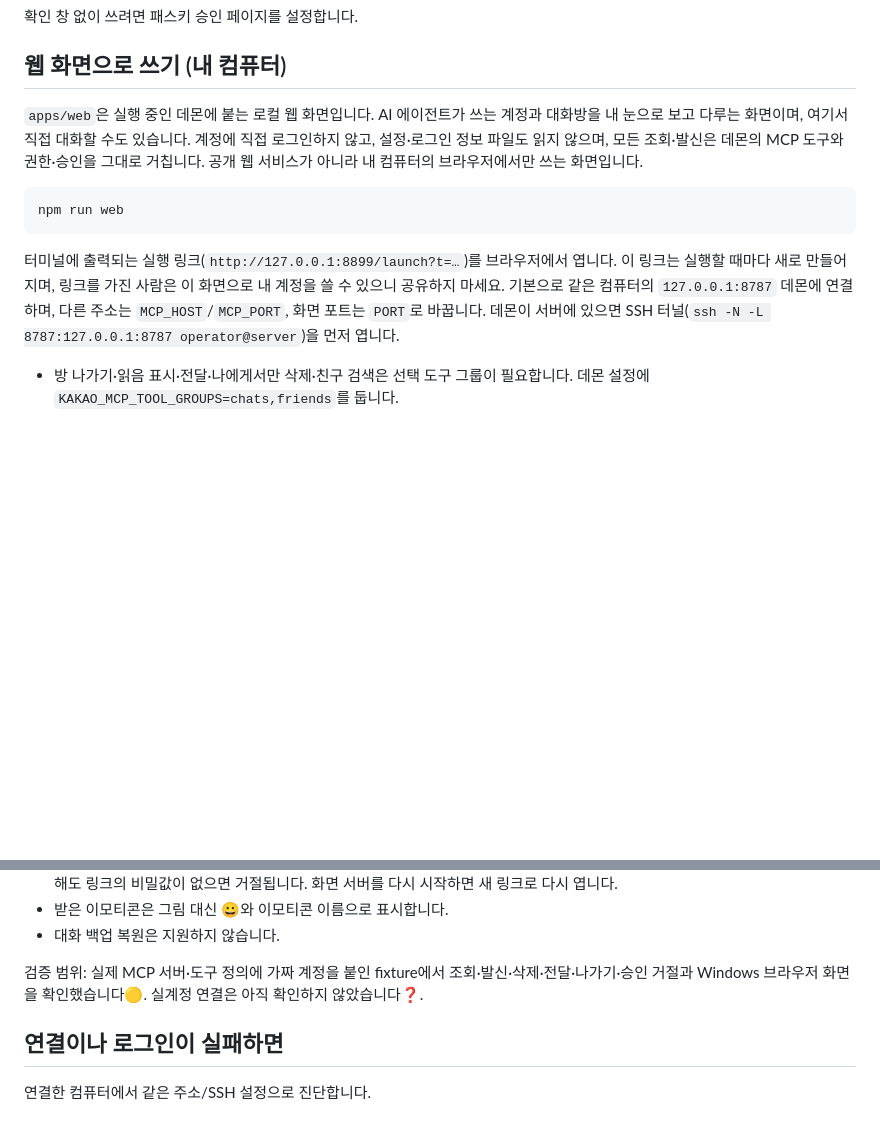
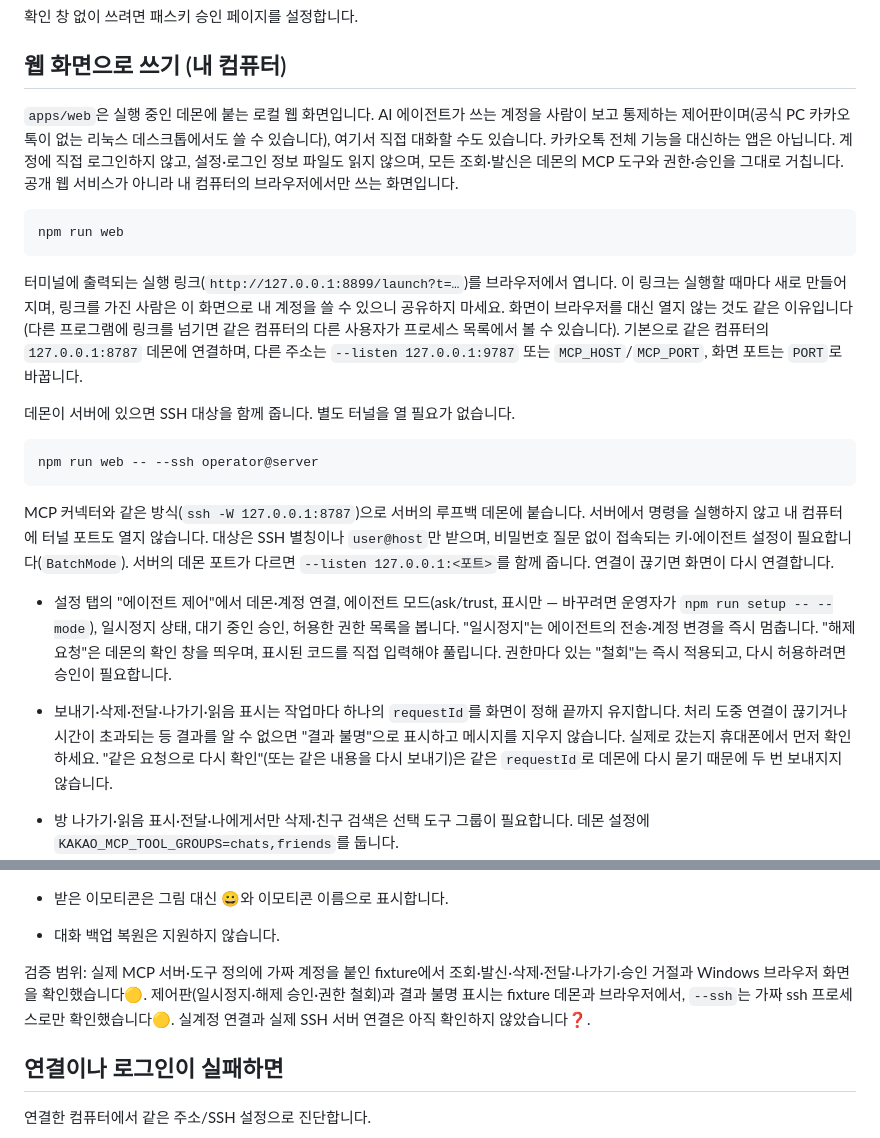
Before and after one commit to ziesski/kakao-max, a Markdown page: docs/QUICKSTART.md, 2 parts joined by grey strips. Rendered like a GitHub page; blank space fills up the shorter version.

Commit message:
docs: describe the web control panel, unknown outcomes and --ssh
Update the quick start's web section for the control panel in the settings
tab, the per-action requestId and "outcome unknown" handling, and
`npm run web -- --ssh user@server`. Add web GUI rows to the capability
matrix: all unit/fixture evidence only, nothing verified on a real account
or a real SSH server.

````diff
--- a/docs/QUICKSTART.md
+++ b/docs/QUICKSTART.md
@@ -62,13 +62,24 @@ MCP 포트는 서버 밖에서 접속할 수 없고(loopback), Linux에서는
 
 ## 웹 화면으로 쓰기 (내 컴퓨터)
 
-`apps/web`은 실행 중인 데몬에 붙는 로컬 웹 화면입니다. AI 에이전트가 쓰는 계정과 대화방을 내 눈으로 보고 다루는 화면이며, 여기서 직접 대화할 수도 있습니다. 계정에 직접 로그인하지 않고, 설정·로그인 정보 파일도 읽지 않으며, 모든 조회·발신은 데몬의 MCP 도구와 권한·승인을 그대로 거칩니다. 공개 웹 서비스가 아니라 내 컴퓨터의 브라우저에서만 쓰는 화면입니다.
+`apps/web`은 실행 중인 데몬에 붙는 로컬 웹 화면입니다. AI 에이전트가 쓰는 계정을 사람이 보고 통제하는 제어판이며(공식 PC 카카오톡이 없는 리눅스 데스크톱에서도 쓸 수 있습니다), 여기서 직접 대화할 수도 있습니다. 카카오톡 전체 기능을 대신하는 앱은 아닙니다. 계정에 직접 로그인하지 않고, 설정·로그인 정보 파일도 읽지 않으며, 모든 조회·발신은 데몬의 MCP 도구와 권한·승인을 그대로 거칩니다. 공개 웹 서비스가 아니라 내 컴퓨터의 브라우저에서만 쓰는 화면입니다.
 
 ```bash
 npm run web
 ```
 
-터미널에 출력되는 실행 링크(`http://127.0.0.1:8899/launch?t=…`)를 브라우저에서 엽니다. 이 링크는 실행할 때마다 새로 만들어지며, 링크를 가진 사람은 이 화면으로 내 계정을 쓸 수 있으니 공유하지 마세요. 기본으로 같은 컴퓨터의 `127.0.0.1:8787` 데몬에 연결하며, 다른 주소는 `MCP_HOST`/`MCP_PORT`, 화면 포트는 `PORT`로 바꿉니다. 데몬이 서버에 있으면 SSH 터널(`ssh -N -L 8787:127.0.0.1:8787 operator@server`)을 먼저 엽니다.
+터미널에 출력되는 실행 링크(`http://127.0.0.1:8899/launch?t=…`)를 브라우저에서 엽니다. 이 링크는 실행할 때마다 새로 만들어지며, 링크를 가진 사람은 이 화면으로 내 계정을 쓸 수 있으니 공유하지 마세요. 화면이 브라우저를 대신 열지 않는 것도 같은 이유입니다(다른 프로그램에 링크를 넘기면 같은 컴퓨터의 다른 사용자가 프로세스 목록에서 볼 수 있습니다). 기본으로 같은 컴퓨터의 `127.0.0.1:8787` 데몬에 연결하며, 다른 주소는 `--listen 127.0.0.1:9787` 또는 `MCP_HOST`/`MCP_PORT`, 화면 포트는 `PORT`로 바꿉니다.
+
+데몬이 서버에 있으면 SSH 대상을 함께 줍니다. 별도 터널을 열 필요가 없습니다.
+
+```bash
+npm run web -- --ssh operator@server
+```
+
+MCP 커넥터와 같은 방식(`ssh -W 127.0.0.1:8787`)으로 서버의 루프백 데몬에 붙습니다. 서버에서 명령을 실행하지 않고 내 컴퓨터에 터널 포트도 열지 않습니다. 대상은 SSH 별칭이나 `user@host`만 받으며, 비밀번호 질문 없이 접속되는 키·에이전트 설정이 필요합니다(`BatchMode`). 서버의 데몬 포트가 다르면 `--listen 127.0.0.1:<포트>`를 함께 줍니다. 연결이 끊기면 화면이 다시 연결합니다.
+
+- 설정 탭의 "에이전트 제어"에서 데몬·계정 연결, 에이전트 모드(ask/trust, 표시만 — 바꾸려면 운영자가 `npm run setup -- --mode`), 일시정지 상태, 대기 중인 승인, 허용한 권한 목록을 봅니다. "일시정지"는 에이전트의 전송·계정 변경을 즉시 멈춥니다. "해제 요청"은 데몬의 확인 창을 띄우며, 표시된 코드를 직접 입력해야 풀립니다. 권한마다 있는 "철회"는 즉시 적용되고, 다시 허용하려면 승인이 필요합니다.
+- 보내기·삭제·전달·나가기·읽음 표시는 작업마다 하나의 `requestId`를 화면이 정해 끝까지 유지합니다. 처리 도중 연결이 끊기거나 시간이 초과되는 등 결과를 알 수 없으면 "결과 불명"으로 표시하고 메시지를 지우지 않습니다. 실제로 갔는지 휴대폰에서 먼저 확인하세요. "같은 요청으로 다시 확인"(또는 같은 내용을 다시 보내기)은 같은 `requestId`로 데몬에 다시 묻기 때문에 두 번 보내지지 않습니다.
 
 - 방 나가기·읽음 표시·전달·나에게서만 삭제·친구 검색은 선택 도구 그룹이 필요합니다. 데몬 설정에 `KAKAO_MCP_TOOL_GROUPS=chats,friends`를 둡니다.
 - 웹 화면에서 닫힌 방을 열거나 처음 보내는 방에 보내면 데몬의 확인 창이 브라우저에 뜹니다. 창에 표시된 확인 코드를 직접 입력해야 승인되며, 화면이 코드를 대신 채우지 않습니다. "앞으로 묻지 않기"를 고르면 그 방의 이후 조회나 전송은 묻지 않습니다(`list_permissions`에서 확인, `revoke_permission`으로 철회). 거절하면 그 작업은 취소되고, 닫거나 약 110초 동안 답하지 않으면 아무것도 하지 않습니다.
@@ -79,7 +90,7 @@ npm run web
 - 받은 이모티콘은 그림 대신 😀와 이모티콘 이름으로 표시합니다.
 - 대화 백업 복원은 지원하지 않습니다.
 
-검증 범위: 실제 MCP 서버·도구 정의에 가짜 계정을 붙인 fixture에서 조회·발신·삭제·전달·나가기·승인 거절과 Windows 브라우저 화면을 확인했습니다🟡. 실계정 연결은 아직 확인하지 않았습니다❓.
+검증 범위: 실제 MCP 서버·도구 정의에 가짜 계정을 붙인 fixture에서 조회·발신·삭제·전달·나가기·승인 거절과 Windows 브라우저 화면을 확인했습니다🟡. 제어판(일시정지·해제 승인·권한 철회)과 결과 불명 표시는 fixture 데몬과 브라우저에서, `--ssh`는 가짜 ssh 프로세스로만 확인했습니다🟡. 실계정 연결과 실제 SSH 서버 연결은 아직 확인하지 않았습니다❓.
 
 ## 연결이나 로그인이 실패하면
 
````
Also changed, not shown: docs/agent-capability-matrix.md (+11 -0 lines).
